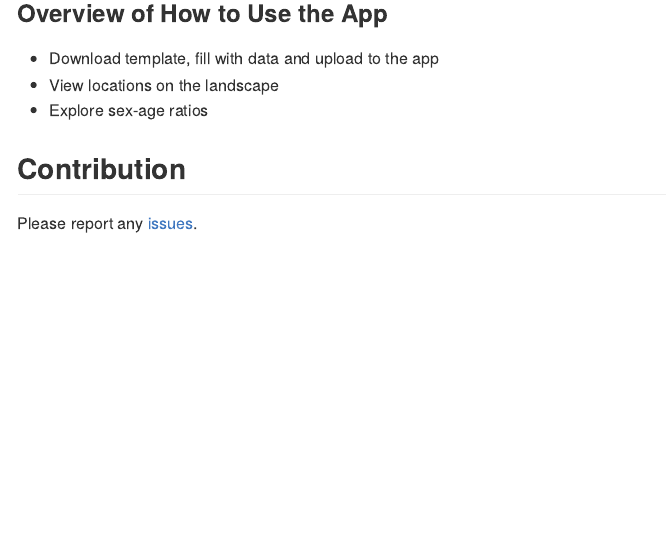
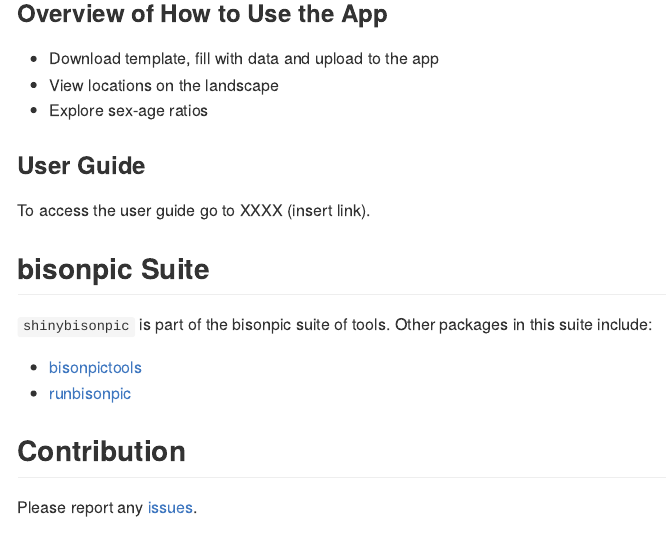
Before and after one commit to poissonconsulting/shinybisonpic, an R Markdown document (README.Rmd): the page in a window 1100 px wide, from 710 px down. The pictures show the output file README.md that the author committed with the source, drawn offline in the style of GitHub; badge pictures from the web are left out.

Commit message:
update readme with suite info

```diff
--- a/README.Rmd
+++ b/README.Rmd
@@ -41,6 +41,18 @@ launch_shinybisonpic()
 - View locations on the landscape
 - Explore sex-age ratios
 
+### User Guide
+
+To access the user guide go to XXXX (insert link).
+
+## bisonpic Suite
+
+`shinybisonpic` is part of the bisonpic suite of tools.
+Other packages in this suite include:
+
+- [bisonpictools](https://github.com/poissonconsulting/bisonpictools)
+- [runbisonpic](https://github.com/poissonconsulting/runbisonpic)
+
 ## Contribution
 
 Please report any
```
Also changed, not shown: README.md.
